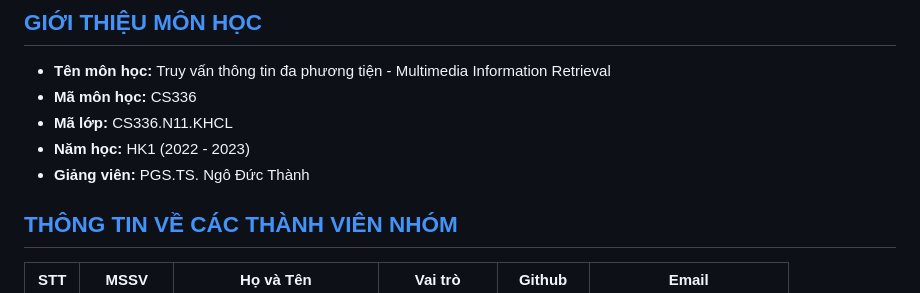
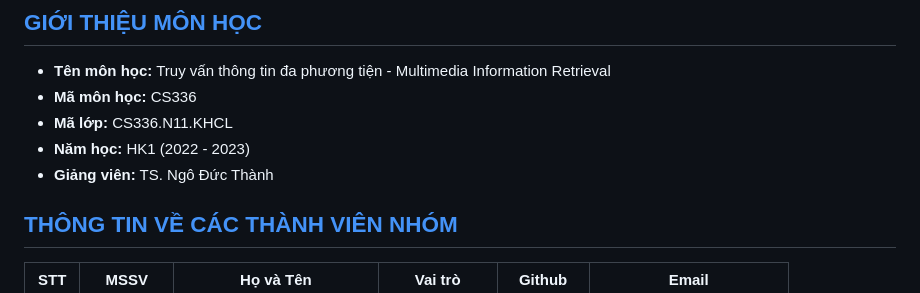
Before and after one commit to pahopu/CS336_ImageSearch_Project2, a Markdown page: README.md, the part around the change. GitHub-like rendering.

```diff
--- a/README.md
+++ b/README.md
@@ -31,7 +31,7 @@
 * **Mã môn học:** CS336
 * **Mã lớp:** CS336.N11.KHCL
 * **Năm học:** HK1 (2022 - 2023)
-* **Giảng viên:** PGS.TS. Ngô Đức Thành
+* **Giảng viên:** TS. Ngô Đức Thành
 
 ## [THÔNG TIN VỀ CÁC THÀNH VIÊN NHÓM](#top)
 
```
